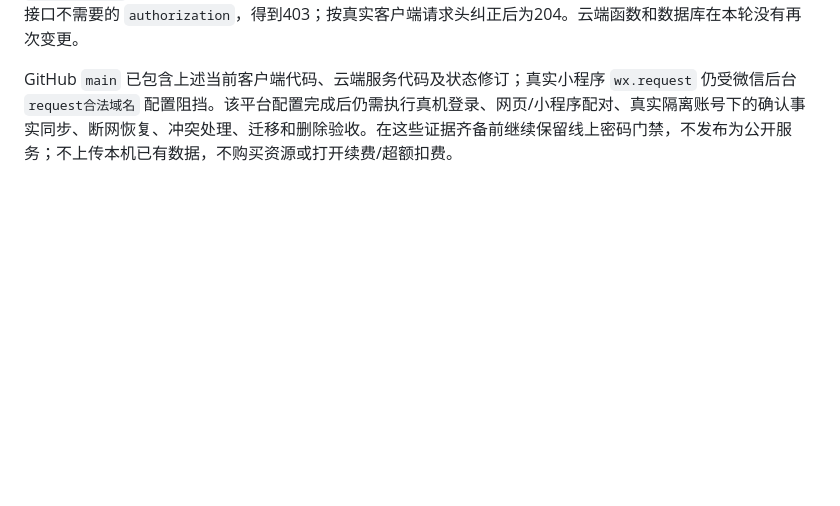
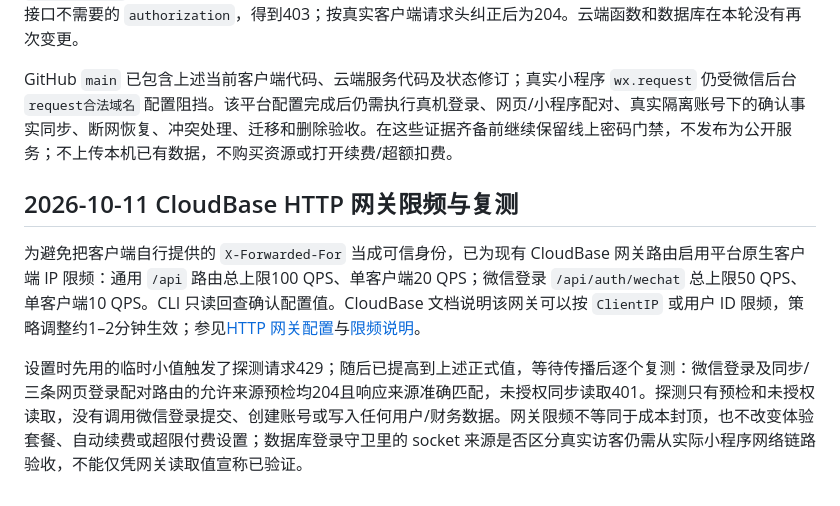
Before and after one commit to cheng-Lokesh/buffer, a Markdown page: docs/PUBLIC_SERVICE_IMPLEMENTATION_STATUS.md, the part around the change. GitHub-like rendering; blank space fills up the shorter version.

Commit message:
docs: record CloudBase route rate limits

```diff
--- a/docs/PUBLIC_SERVICE_IMPLEMENTATION_STATUS.md
+++ b/docs/PUBLIC_SERVICE_IMPLEMENTATION_STATUS.md
@@ -194,3 +194,9 @@ CloudBase CLI 3.8.6 已安装。本机无腾讯云 CLI 登录态；只读探测
 针对线上 CORS 复核，使用函数配置中实际允许的网站来源以及各端正确的请求头后，微信登录预检（仅 `content-type`）及同步/网页配对预检均返回204；未授权同步读取返回401。首次临时探测给登录预检多带了该接口不需要的 `authorization`，得到403；按真实客户端请求头纠正后为204。云端函数和数据库在本轮没有再次变更。
 
 GitHub `main` 已包含上述当前客户端代码、云端服务代码及状态修订；真实小程序 `wx.request` 仍受微信后台 `request合法域名` 配置阻挡。该平台配置完成后仍需执行真机登录、网页/小程序配对、真实隔离账号下的确认事实同步、断网恢复、冲突处理、迁移和删除验收。在这些证据齐备前继续保留线上密码门禁，不发布为公开服务；不上传本机已有数据，不购买资源或打开续费/超额扣费。
+
+## 2026-10-11 CloudBase HTTP 网关限频与复测
+
+为避免把客户端自行提供的 `X-Forwarded-For` 当成可信身份，已为现有 CloudBase 网关路由启用平台原生客户端 IP 限频：通用 `/api` 路由总上限100 QPS、单客户端20 QPS；微信登录 `/api/auth/wechat` 总上限50 QPS、单客户端10 QPS。CLI 只读回查确认配置值。CloudBase 文档说明该网关可以按 `ClientIP` 或用户 ID 限频，策略调整约1–2分钟生效；参见[HTTP 网关配置](https://docs.cloudbase.net/service/introduce)与[限频说明](https://docs.cloudbase.net/error-code/EXCEED_RATELIMIT)。
+
+设置时先用的临时小值触发了探测请求429；随后已提高到上述正式值，等待传播后逐个复测：微信登录及同步/三条网页登录配对路由的允许来源预检均204且响应来源准确匹配，未授权同步读取401。探测只有预检和未授权读取，没有调用微信登录提交、创建账号或写入任何用户/财务数据。网关限频不等同于成本封顶，也不改变体验套餐、自动续费或超限付费设置；数据库登录守卫里的 socket 来源是否区分真实访客仍需从实际小程序网络链路验收，不能仅凭网关读取值宣称已验证。
```
